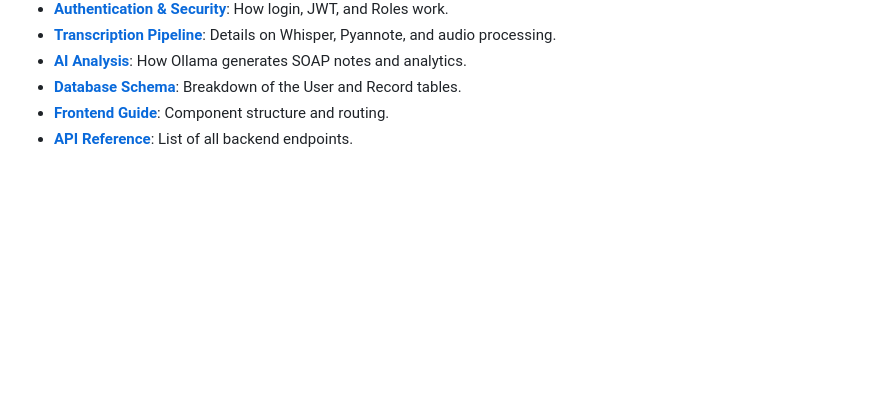
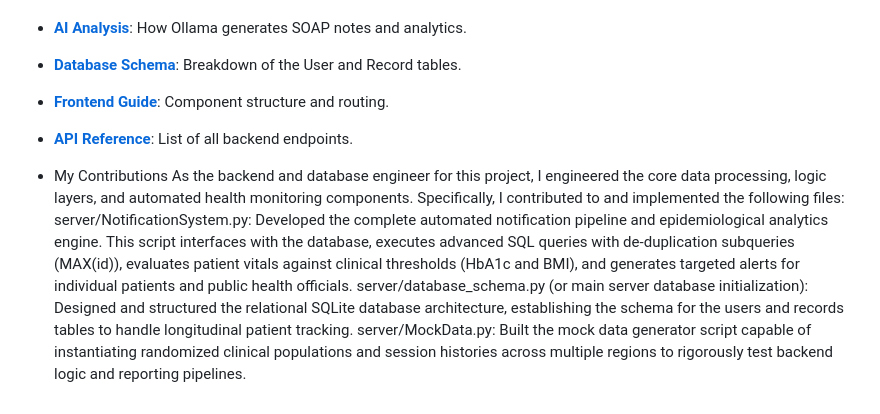
Before and after one commit to mylesEdwards/projects, a Markdown page: Shar-Min---Notification-System-feature-notification-system/README.md, the part around the change. GitHub-like rendering; blank space fills up the shorter version.

```diff
--- a/Shar-Min---Notification-System-feature-notification-system/README.md
+++ b/Shar-Min---Notification-System-feature-notification-system/README.md
@@ -134,3 +134,9 @@ For detailed information on how the system works, check out the full documentati
 *   **[Database Schema](docs/database_schema.md)**: Breakdown of the User and Record tables.
 *   **[Frontend Guide](docs/frontend_guide.md)**: Component structure and routing.
 *   **[API Reference](docs/api_reference.md)**: List of all backend endpoints.
+
+*   My Contributions
+As the backend and database engineer for this project, I engineered the core data processing, logic layers, and automated health monitoring components. Specifically, I contributed to and implemented the following files:
+server/NotificationSystem.py: Developed the complete automated notification pipeline and epidemiological analytics engine. This script interfaces with the database, executes advanced SQL queries with de-duplication subqueries (MAX(id)), evaluates patient vitals against clinical thresholds (HbA1c and BMI), and generates targeted alerts for individual patients and public health officials.
+server/database_schema.py (or main server database initialization): Designed and structured the relational SQLite database architecture, establishing the schema for the users and records tables to handle longitudinal patient tracking.
+server/MockData.py: Built the mock data generator script capable of instantiating randomized clinical populations and session histories across multiple regions to rigorously test backend logic and reporting pipelines.
```
